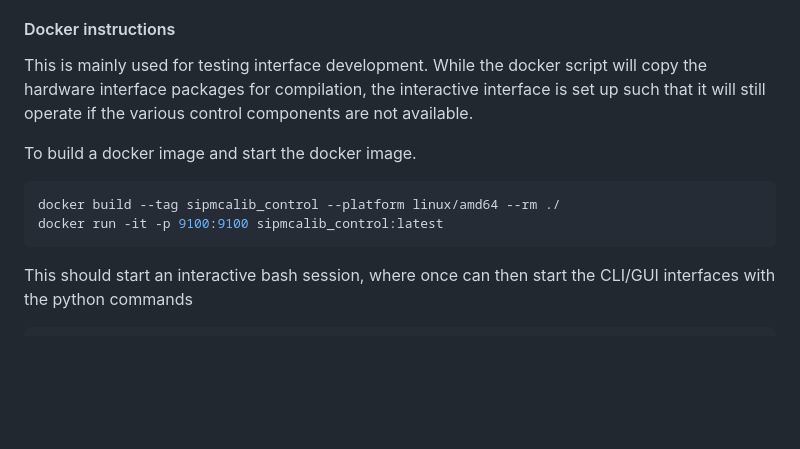
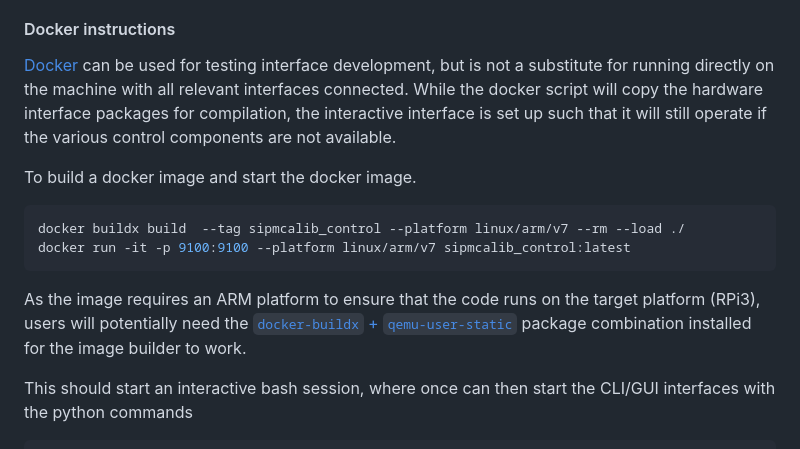
Before and after one commit to yimuchen/SiPMCalibControl, a Markdown page: docs/install.md, the part around one of its changes. Rendered like a GitHub page; blank space fills up the shorter version.

Commit message:
Added documentation for docker multiple platform building instructions

````diff
--- a/docs/install.md
+++ b/docs/install.md
@@ -198,17 +198,23 @@ image for people looking to develop locally in a non-standard environment.
 
 #### Docker instructions
 
-This is mainly used for testing interface development. While the docker script
-will copy the hardware interface packages for compilation, the interactive
-interface is set up such that it will still operate if the various control
-components are not available.
+[Docker][docker] can be used for testing interface development, but is not a
+substitute for running directly on the machine with all relevant interfaces
+connected. While the docker script will copy the hardware interface packages for
+compilation, the interactive interface is set up such that it will still operate
+if the various control components are not available.
 
 To build a docker image and start the docker image.
 
 ```bash
-docker build --tag sipmcalib_control --platform linux/amd64 --rm ./
-docker run -it -p 9100:9100 sipmcalib_control:latest
+docker buildx build  --tag sipmcalib_control --platform linux/arm/v7 --rm --load ./
+docker run -it -p 9100:9100 --platform linux/arm/v7 sipmcalib_control:latest
 ```
+
+As the image requires an ARM platform to ensure that the code runs on the target
+platform (RPi3), users will potentially need the [`docker-buildx` +
+`qemu-user-static`][docker-multilib] package combination installed for the image
+builder to work.
 
 This should start an interactive bash session, where once can then start the
 CLI/GUI interfaces with the python commands
````
Also changed, not shown: other parts of docs/install.md (+2 -0 lines).
